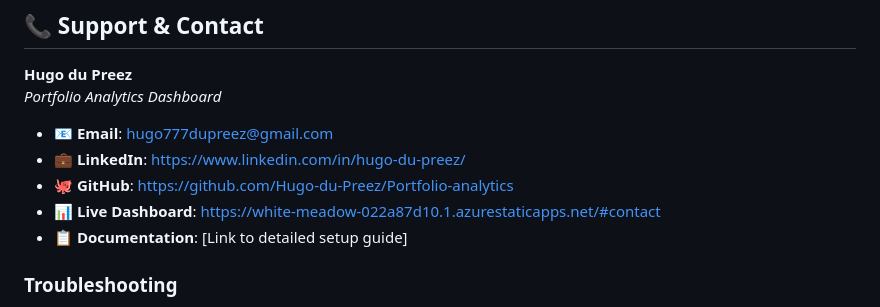
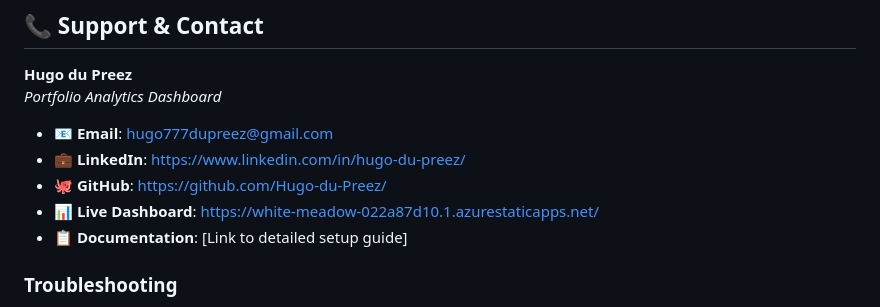
Before and after one commit to Hugo-du-Preez/Portfolio-analytics, a Markdown page: README.md, the part around the change. Rendered like a GitHub page.

```diff
--- a/README.md
+++ b/README.md
@@ -301,8 +301,8 @@ copies or substantial portions of the Software.
 
 - **📧 Email**: hugo777dupreez@gmail.com
 - **💼 LinkedIn**: https://www.linkedin.com/in/hugo-du-preez/
-- **🐙 GitHub**: https://github.com/Hugo-du-Preez/Portfolio-analytics
-- **📊 Live Dashboard**: https://white-meadow-022a87d10.1.azurestaticapps.net/#contact
+- **🐙 GitHub**: https://github.com/Hugo-du-Preez/
+- **📊 Live Dashboard**: https://white-meadow-022a87d10.1.azurestaticapps.net/
 - **📋 Documentation**: [Link to detailed setup guide]
 
 ### Troubleshooting
```
